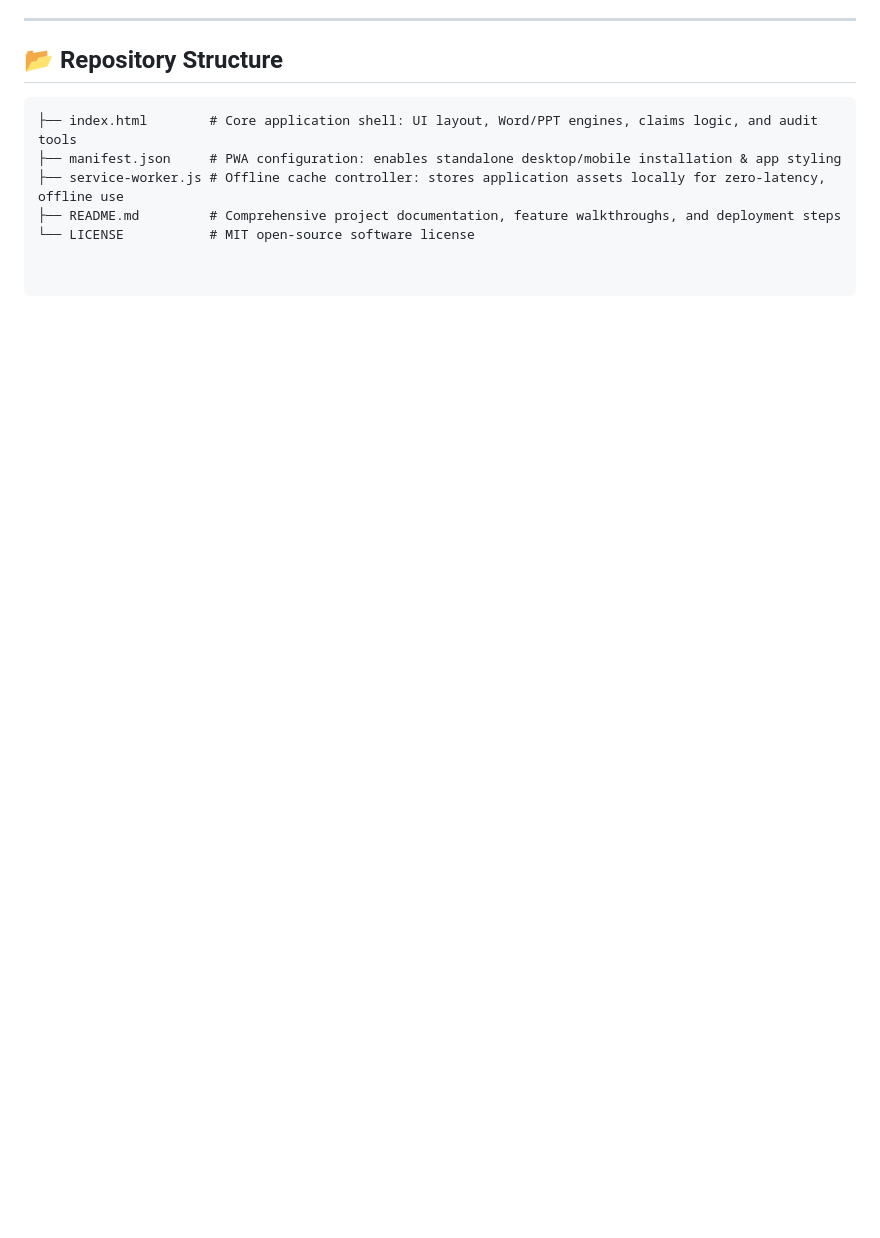
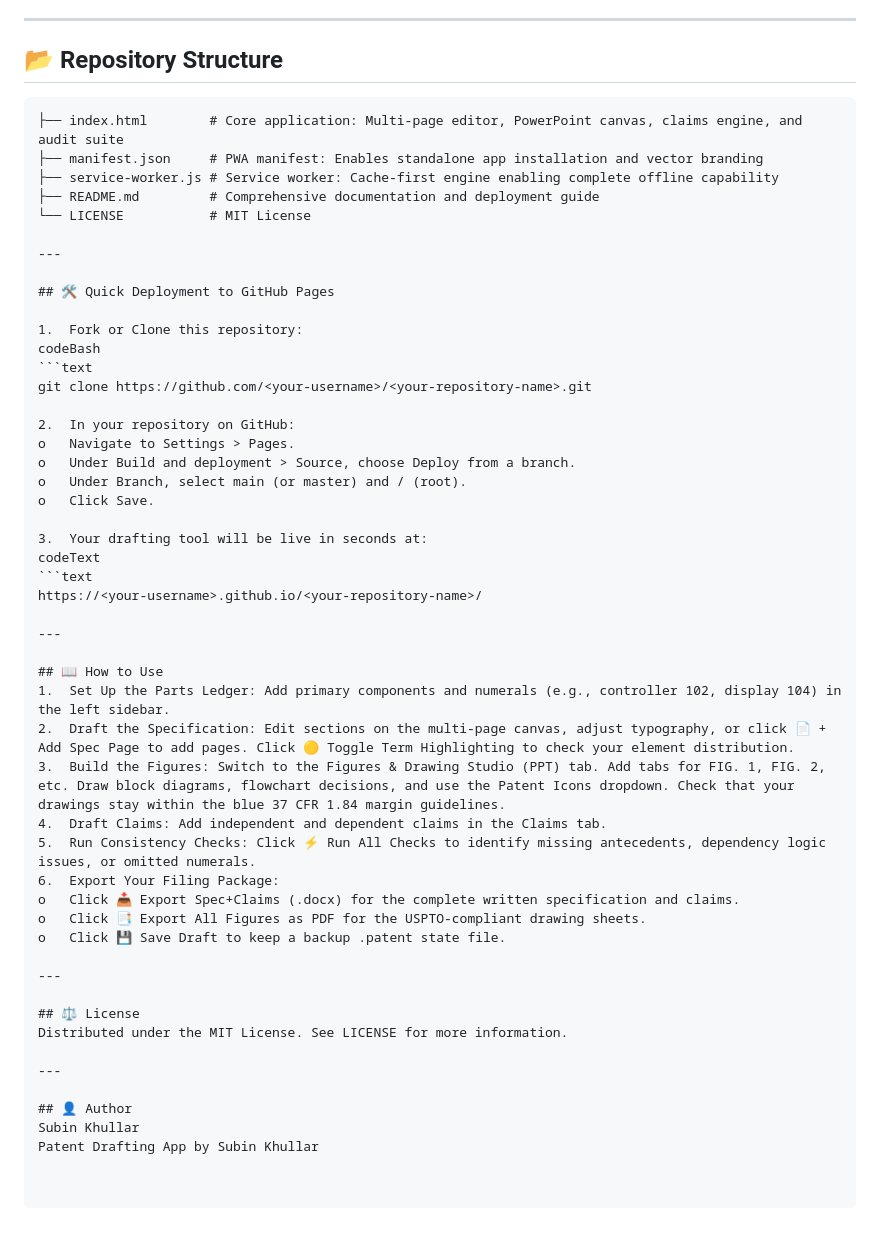
Before and after one commit to subinkhullar/patent-drafting-app, a Markdown page: README.md, the part around one of its changes. GitHub-like rendering; blank space fills up the shorter version.

````diff
--- a/README.md
+++ b/README.md
@@ -49,8 +53,52 @@ Try the live tool on GitHub Pages:
 ## 📂 Repository Structure
 
 ```text
-├── index.html        # Core application shell: UI layout, Word/PPT engines, claims logic, and audit tools
-├── manifest.json     # PWA configuration: enables standalone desktop/mobile installation & app styling
-├── service-worker.js # Offline cache controller: stores application assets locally for zero-latency, offline use
-├── README.md         # Comprehensive project documentation, feature walkthroughs, and deployment steps
-└── LICENSE           # MIT open-source software license
+├── index.html        # Core application: Multi-page editor, PowerPoint canvas, claims engine, and audit suite
+├── manifest.json     # PWA manifest: Enables standalone app installation and vector branding
+├── service-worker.js # Service worker: Cache-first engine enabling complete offline capability
+├── README.md         # Comprehensive documentation and deployment guide
+└── LICENSE           # MIT License
+
+---
+
+## 🛠️ Quick Deployment to GitHub Pages
+
+1.	Fork or Clone this repository:
+codeBash
+```text
+git clone https://github.com/<your-username>/<your-repository-name>.git
+
+2.	In your repository on GitHub:
+o	Navigate to Settings > Pages.
+o	Under Build and deployment > Source, choose Deploy from a branch.
+o	Under Branch, select main (or master) and / (root).
+o	Click Save.
+
+3.	Your drafting tool will be live in seconds at:
+codeText
+```text
+https://<your-username>.github.io/<your-repository-name>/
+
+---
+
+## 📖 How to Use
+1.	Set Up the Parts Ledger: Add primary components and numerals (e.g., controller 102, display 104) in the left sidebar.
+2.	Draft the Specification: Edit sections on the multi-page canvas, adjust typography, or click 📄 + Add Spec Page to add pages. Click 🟡 Toggle Term Highlighting to check your element distribution.
+3.	Build the Figures: Switch to the Figures & Drawing Studio (PPT) tab. Add tabs for FIG. 1, FIG. 2, etc. Draw block diagrams, flowchart decisions, and use the Patent Icons dropdown. Check that your drawings stay within the blue 37 CFR 1.84 margin guidelines.
+4.	Draft Claims: Add independent and dependent claims in the Claims tab.
+5.	Run Consistency Checks: Click ⚡ Run All Checks to identify missing antecedents, dependency logic issues, or omitted numerals.
+6.	Export Your Filing Package:
+o	Click 📥 Export Spec+Claims (.docx) for the complete written specification and claims.
+o	Click 📑 Export All Figures as PDF for the USPTO-compliant drawing sheets.
+o	Click 💾 Save Draft to keep a backup .patent state file.
+
+---
+
+## ⚖️ License
+Distributed under the MIT License. See LICENSE for more information.
+
+---
+
+## 👤 Author
+Subin Khullar
+Patent Drafting App by Subin Khullar
````
Also changed, not shown: other parts of README.md (+34 -30 lines).
